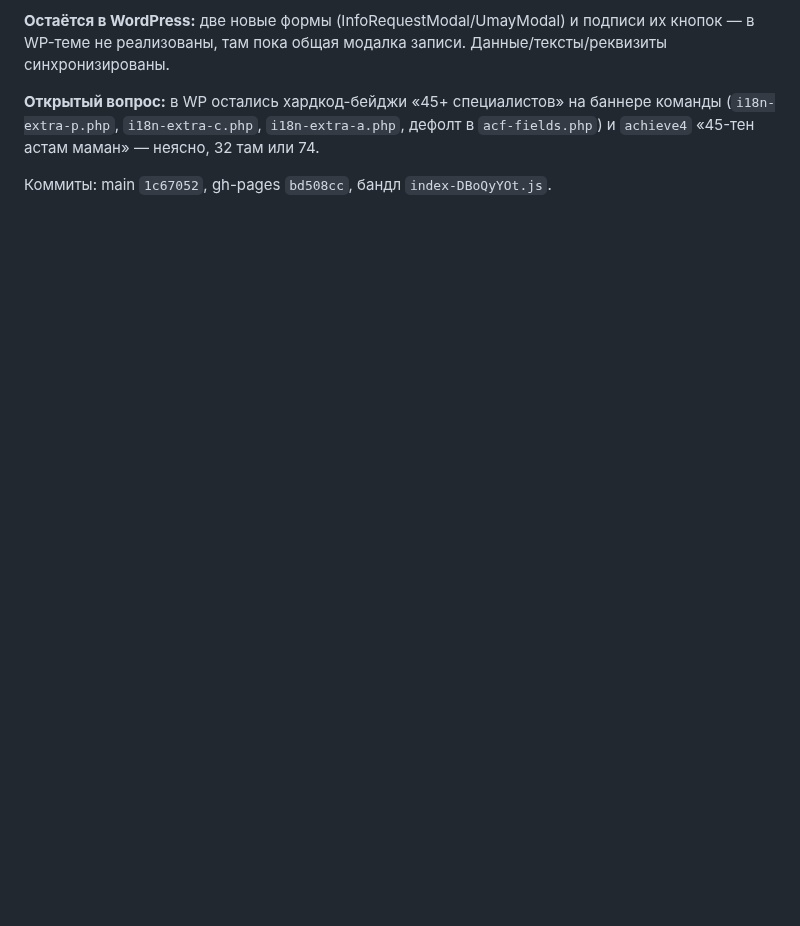
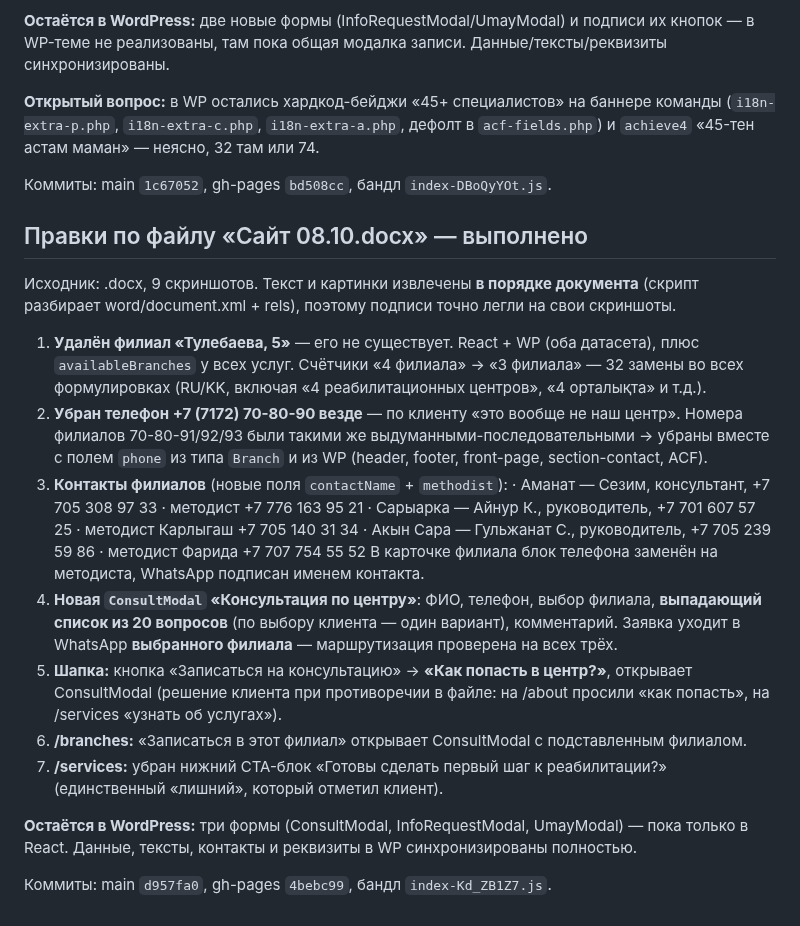
Before and after one commit to farik9797/erekshe-analar, a Markdown page: PROGRESS.md, the part around the change. Rendered like a GitHub page; blank space fills up the shorter version.

Commit message:
PROGRESS: правки 08.10
Co-Authored-By: Claude Opus 5 <noreply@anthropic.com>

```diff
--- a/PROGRESS.md
+++ b/PROGRESS.md
@@ -267,3 +267,32 @@
 `achieve4` «45-тен астам маман» — неясно, 32 там или 74.
 
 Коммиты: main `1c67052`, gh-pages `bd508cc`, бандл `index-DBoQyYOt.js`.
+
+## Правки по файлу «Сайт 08.10.docx» — выполнено
+Исходник: .docx, 9 скриншотов. Текст и картинки извлечены **в порядке документа**
+(скрипт разбирает word/document.xml + rels), поэтому подписи точно легли на свои скриншоты.
+
+1. **Удалён филиал «Тулебаева, 5»** — его не существует. React + WP (оба датасета),
+   плюс `availableBranches` у всех услуг. Счётчики «4 филиала» → «3 филиала» — 32 замены
+   во всех формулировках (RU/KK, включая «4 реабилитационных центров», «4 орталықта» и т.д.).
+2. **Убран телефон +7 (7172) 70-80-90 везде** — по клиенту «это вообще не наш центр».
+   Номера филиалов 70-80-91/92/93 были такими же выдуманными-последовательными → убраны вместе
+   с полем `phone` из типа `Branch` и из WP (header, footer, front-page, section-contact, ACF).
+3. **Контакты филиалов** (новые поля `contactName` + `methodist`):
+   · Аманат — Сезим, консультант, +7 705 308 97 33 · методист +7 776 163 95 21
+   · Сарыарка — Айнур К., руководитель, +7 701 607 57 25 · методист Карлыгаш +7 705 140 31 34
+   · Акын Сара — Гульжанат С., руководитель, +7 705 239 59 86 · методист Фарида +7 707 754 55 52
+   В карточке филиала блок телефона заменён на методиста, WhatsApp подписан именем контакта.
+4. **Новая `ConsultModal` «Консультация по центру»**: ФИО, телефон, выбор филиала,
+   **выпадающий список из 20 вопросов** (по выбору клиента — один вариант), комментарий.
+   Заявка уходит в WhatsApp **выбранного филиала** — маршрутизация проверена на всех трёх.
+5. **Шапка:** кнопка «Записаться на консультацию» → **«Как попасть в центр?»**, открывает ConsultModal
+   (решение клиента при противоречии в файле: на /about просили «как попасть», на /services «узнать об услугах»).
+6. **/branches:** «Записаться в этот филиал» открывает ConsultModal с подставленным филиалом.
+7. **/services:** убран нижний CTA-блок «Готовы сделать первый шаг к реабилитации?»
+   (единственный «лишний», который отметил клиент).
+
+**Остаётся в WordPress:** три формы (ConsultModal, InfoRequestModal, UmayModal) — пока только в React.
+Данные, тексты, контакты и реквизиты в WP синхронизированы полностью.
+
+Коммиты: main `d957fa0`, gh-pages `4bebc99`, бандл `index-Kd_ZB1Z7.js`.
```
